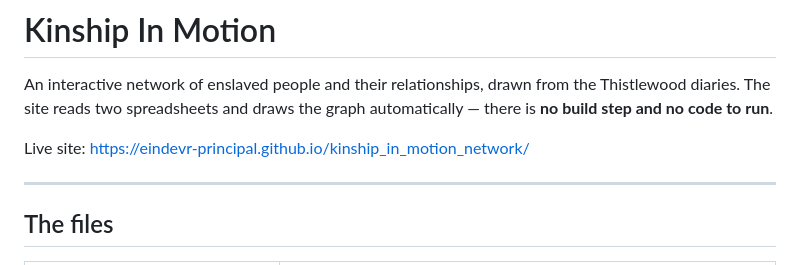
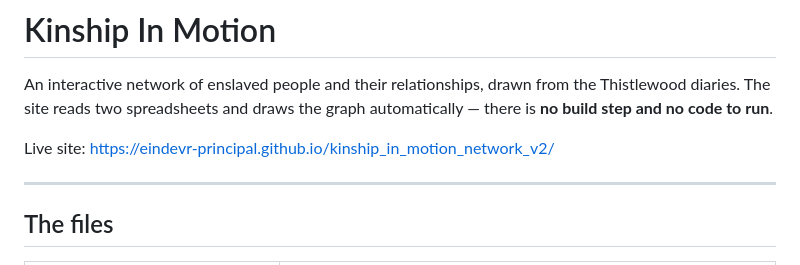
Before and after one commit to eindevr-principal/kinship_in_motion_network_v2, a Markdown page: README.md, the part around the change. Drawn GitHub-style.

Commit message:
Update README.md
updated version on link to page

```diff
--- a/README.md
+++ b/README.md
@@ -4,7 +4,7 @@ An interactive network of enslaved people and their relationships, drawn from
 the Thistlewood diaries. The site reads two spreadsheets and draws the graph
 automatically — there is **no build step and no code to run**.
 
-Live site: https://eindevr-principal.github.io/kinship_in_motion_network/
+Live site: https://eindevr-principal.github.io/kinship_in_motion_network_v2/
 
 ---
 
```
